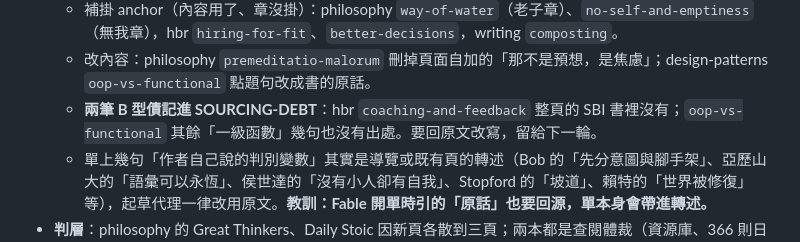
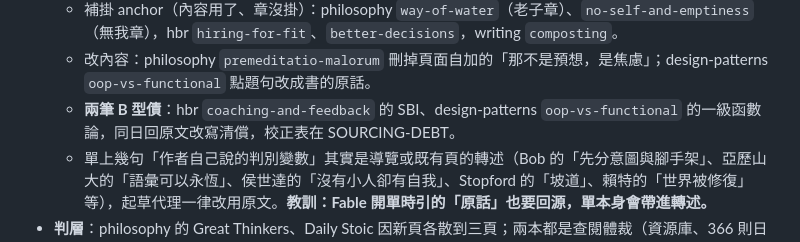
Before and after one commit to nplus-father/notes-core, a Markdown page: docs/ENRICH-BACKLOG.md, the part around the change. Drawn GitHub-style.

```diff
--- a/docs/ENRICH-BACKLOG.md
+++ b/docs/ENRICH-BACKLOG.md
@@ -173,7 +173,7 @@
 - **起草代理抓到的既有頁錯誤**：
   - 補掛 anchor（內容用了、章沒掛）：philosophy `way-of-water`（老子章）、`no-self-and-emptiness`（無我章），hbr `hiring-for-fit`、`better-decisions`，writing `composting`。
   - 改內容：philosophy `premeditatio-malorum` 刪掉頁面自加的「那不是預想，是焦慮」；design-patterns `oop-vs-functional` 點題句改成書的原話。
-  - **兩筆 B 型債記進 SOURCING-DEBT**：hbr `coaching-and-feedback` 整頁的 SBI 書裡沒有；`oop-vs-functional` 其餘「一級函數」幾句也沒有出處。要回原文改寫，留給下一輪。
+  - **兩筆 B 型債**：hbr `coaching-and-feedback` 的 SBI、design-patterns `oop-vs-functional` 的一級函數論，同日回原文改寫清償，校正表在 SOURCING-DEBT。
   - 單上幾句「作者自己說的判別變數」其實是導覽或既有頁的轉述（Bob 的「先分意圖與腳手架」、亞歷山大的「語彙可以永恆」、侯世達的「沒有小人卻有自我」、Stopford 的「坡道」、賴特的「世界被修復」等），起草代理一律改用原文。**教訓：Fable 開單時引的「原話」也要回源，單本身會帶進轉述。**
 - **判層**：philosophy 的 Great Thinkers、Daily Stoic 因新頁各散到三頁；兩本都是查閱體裁（資源庫、366 則日課），照規則保留 tool 並在 note 寫明理由。
 - **工具教訓**：補反向 related 時遇到三種寫法（單行陣列、prettier 多行陣列、YAML 條列），落盤腳本改成先解析再寫回單行；全星系 `,,` 掃描 0。
```
Also changed, not shown: docs/SOURCING-DEBT.md (+25 -8 lines).
